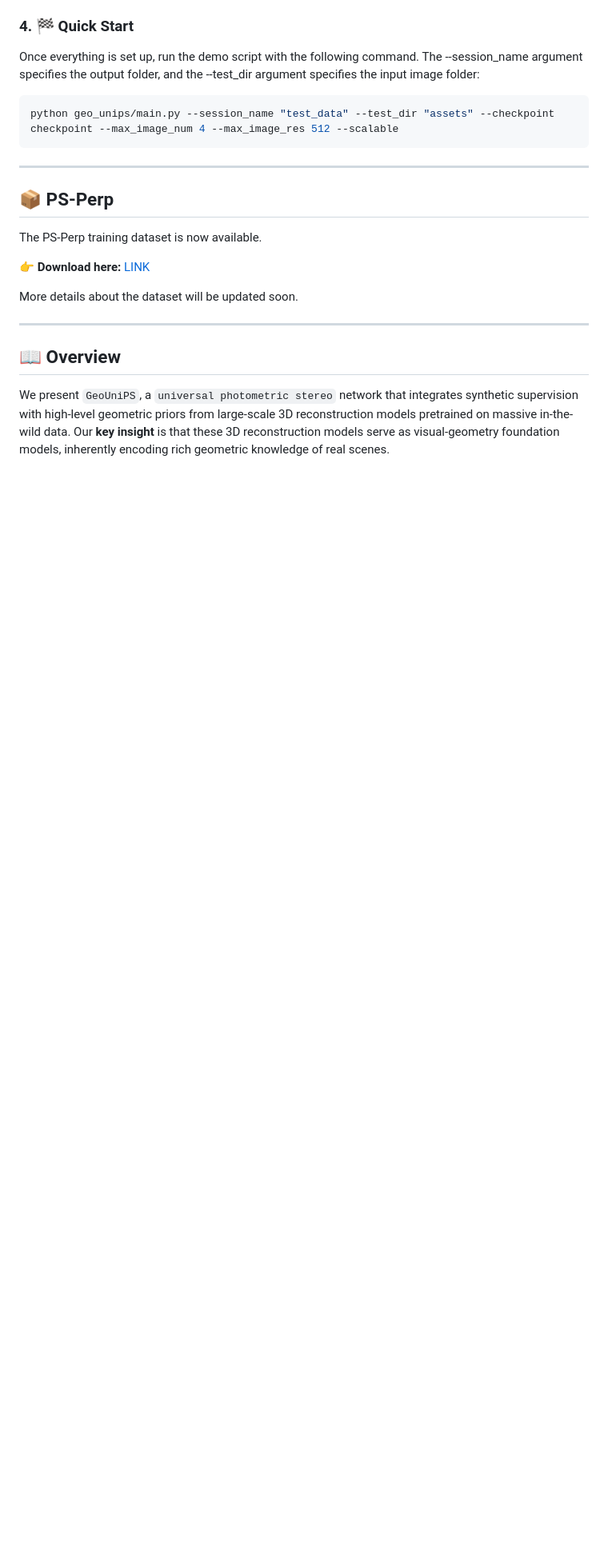
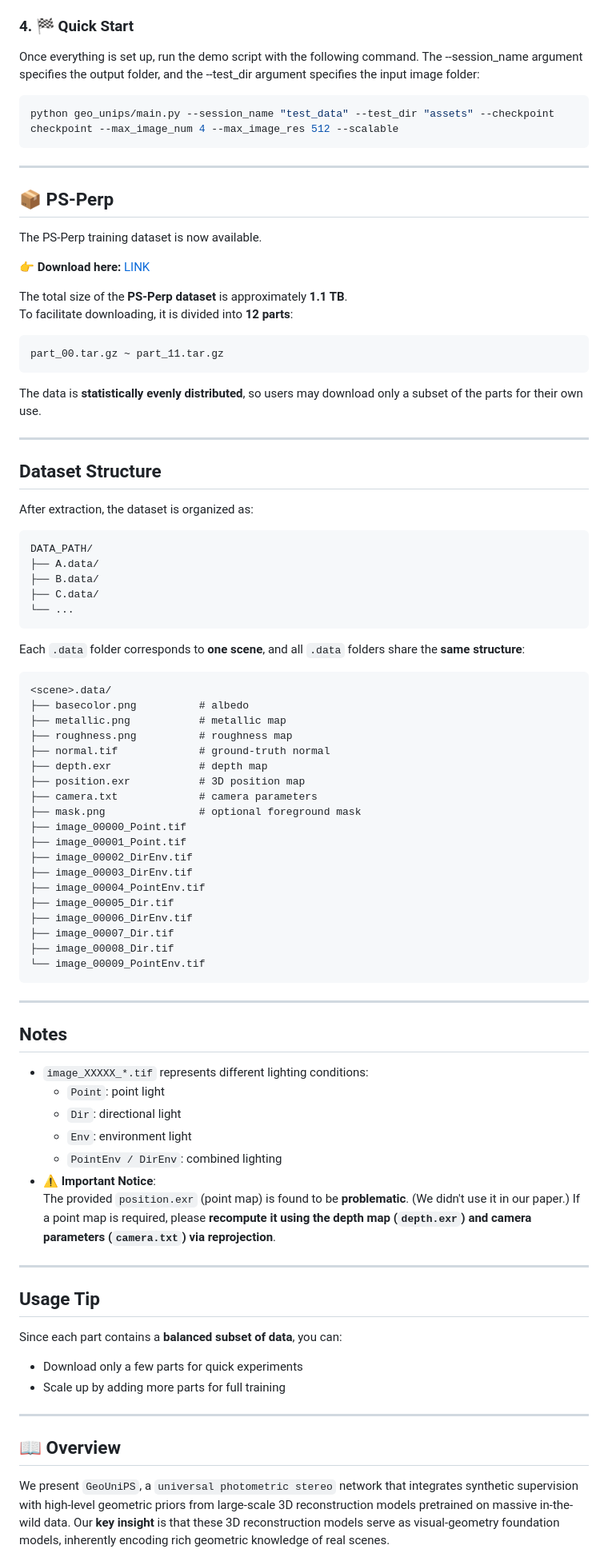
Before and after one commit to marcotam2002/geounips, a Markdown page: README.md, the part around one of its changes. Shown at 80% size. Drawn GitHub-style; blank space fills up the shorter version.

````diff
--- a/README.md
+++ b/README.md
@@ -80,7 +80,74 @@ The PS-Perp training dataset is now available.
 
 👉 **Download here:** [LINK](https://drive.google.com/drive/folders/1vm4IVwDfYZiyDaZVti9sRelE6mFCh2vX?usp=drive_link)
 
-More details about the dataset will be updated soon.
+The total size of the **PS-Perp dataset** is approximately **1.1 TB**.
+To facilitate downloading, it is divided into **12 parts**:
+
+```
+part_00.tar.gz ~ part_11.tar.gz
+```
+
+The data is **statistically evenly distributed**, so users may download only a subset of the parts for their own use.
+
+---
+
+## Dataset Structure
+
+After extraction, the dataset is organized as:
+
+```
+DATA_PATH/
+├── A.data/
+├── B.data/
+├── C.data/
+└── ...
+```
+
+Each `.data` folder corresponds to **one scene**, and all `.data` folders share the **same structure**:
+
+```
+<scene>.data/
+├── basecolor.png          # albedo
+├── metallic.png           # metallic map
+├── roughness.png          # roughness map
+├── normal.tif             # ground-truth normal
+├── depth.exr              # depth map
+├── position.exr           # 3D position map
+├── camera.txt             # camera parameters
+├── mask.png               # optional foreground mask
+├── image_00000_Point.tif
+├── image_00001_Point.tif
+├── image_00002_DirEnv.tif
+├── image_00003_DirEnv.tif
+├── image_00004_PointEnv.tif
+├── image_00005_Dir.tif
+├── image_00006_DirEnv.tif
+├── image_00007_Dir.tif
+├── image_00008_Dir.tif
+└── image_00009_PointEnv.tif
+```
+
+---
+
+## Notes
+
+- `image_XXXXX_*.tif` represents different lighting conditions:
+  - `Point`: point light
+  - `Dir`: directional light
+  - `Env`: environment light
+  - `PointEnv / DirEnv`: combined lighting
+- ⚠️ **Important Notice**:
+  The provided `position.exr` (point map) is found to be **problematic**. (We didn't use it in our paper.)
+  If a point map is required, please **recompute it using the depth map (`depth.exr`) and camera parameters (`camera.txt`) via reprojection**.
+
+
+---
+
+## Usage Tip
+
+Since each part contains a **balanced subset of data**, you can:
+- Download only a few parts for quick experiments
+- Scale up by adding more parts for full training
 
 ---
 
````
Also changed, not shown: other parts of README.md (+2 -1 lines).
